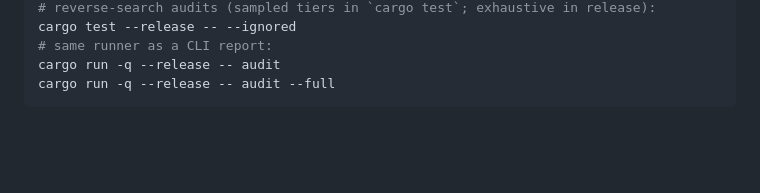
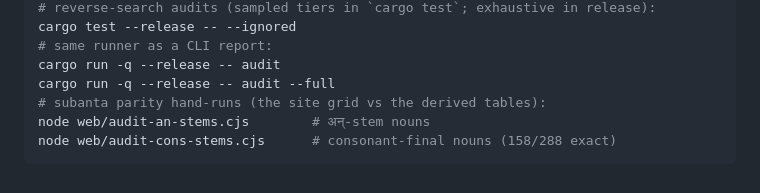
Before and after one commit to eadaradhiraj/dhaturupa-wasm, a Markdown page: README.md, the part around the change. Drawn GitHub-style; blank space fills up the shorter version.

Commit message:
README: list the subanta parity hand-run audits

````diff
--- a/README.md
+++ b/README.md
@@ -261,4 +261,7 @@ cargo test --release -- --ignored
 # same runner as a CLI report:
 cargo run -q --release -- audit
 cargo run -q --release -- audit --full
+# subanta parity hand-runs (the site grid vs the derived tables):
+node web/audit-an-stems.cjs        # अन्-stem nouns
+node web/audit-cons-stems.cjs      # consonant-final nouns (158/288 exact)
 ```
````
